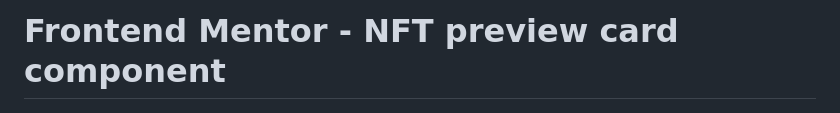
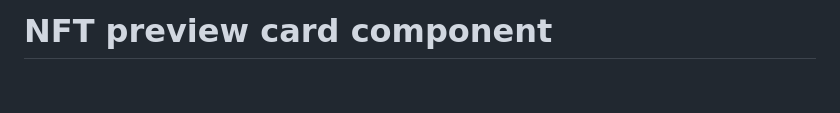
Before and after one commit to sakibtheseeker/nft-preview-card-component-main, a Markdown page: README.md, the part around the change. Drawn GitHub-style; blank space fills up the shorter version.

```diff
--- a/README.md
+++ b/README.md
@@ -1,4 +1,4 @@
-# Frontend Mentor - NFT preview card component
+# NFT preview card component
 
 ![Design preview for the NFT preview card component coding challenge](./design/desktop-preview.jpg)
 
```
